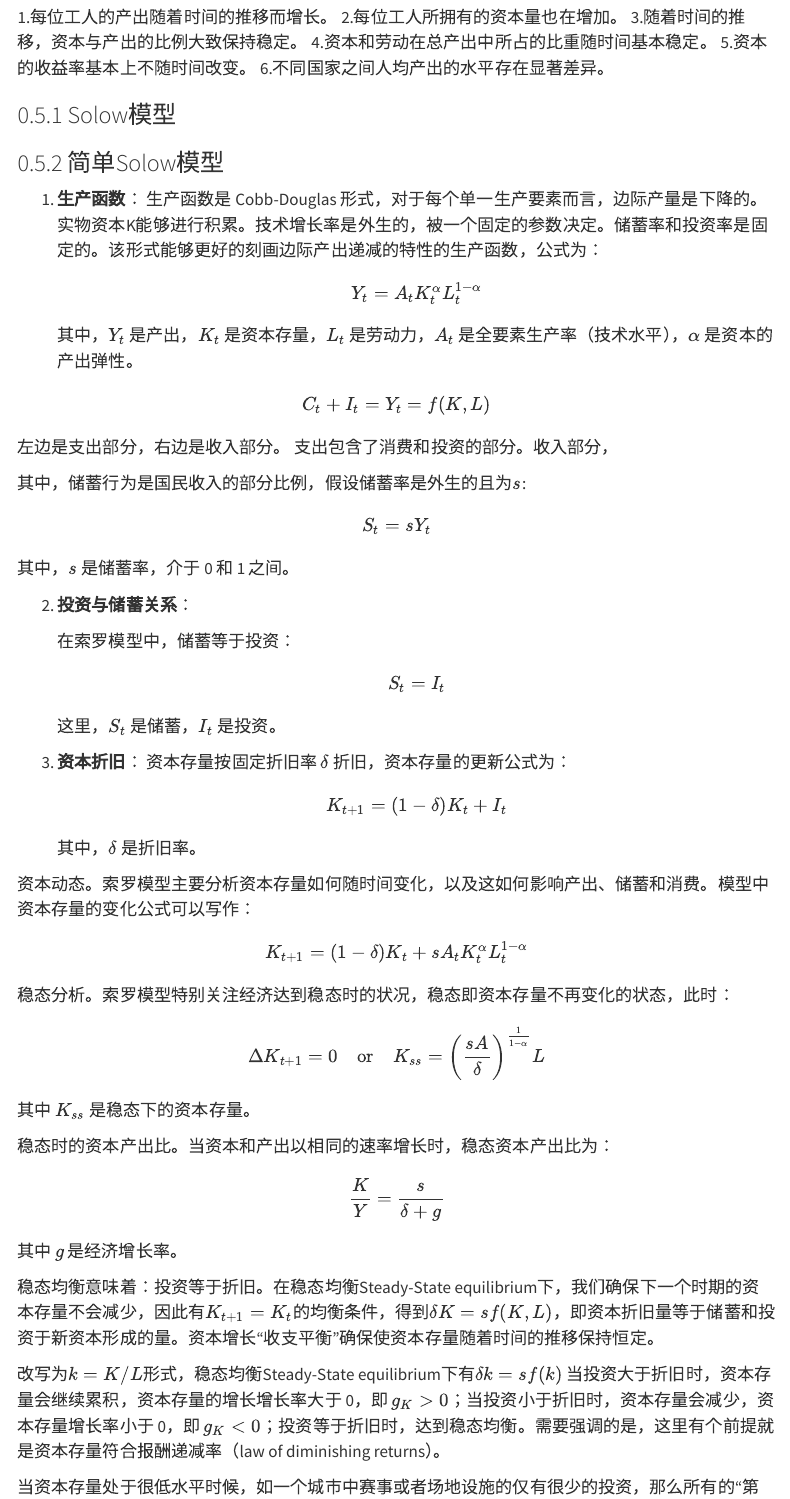
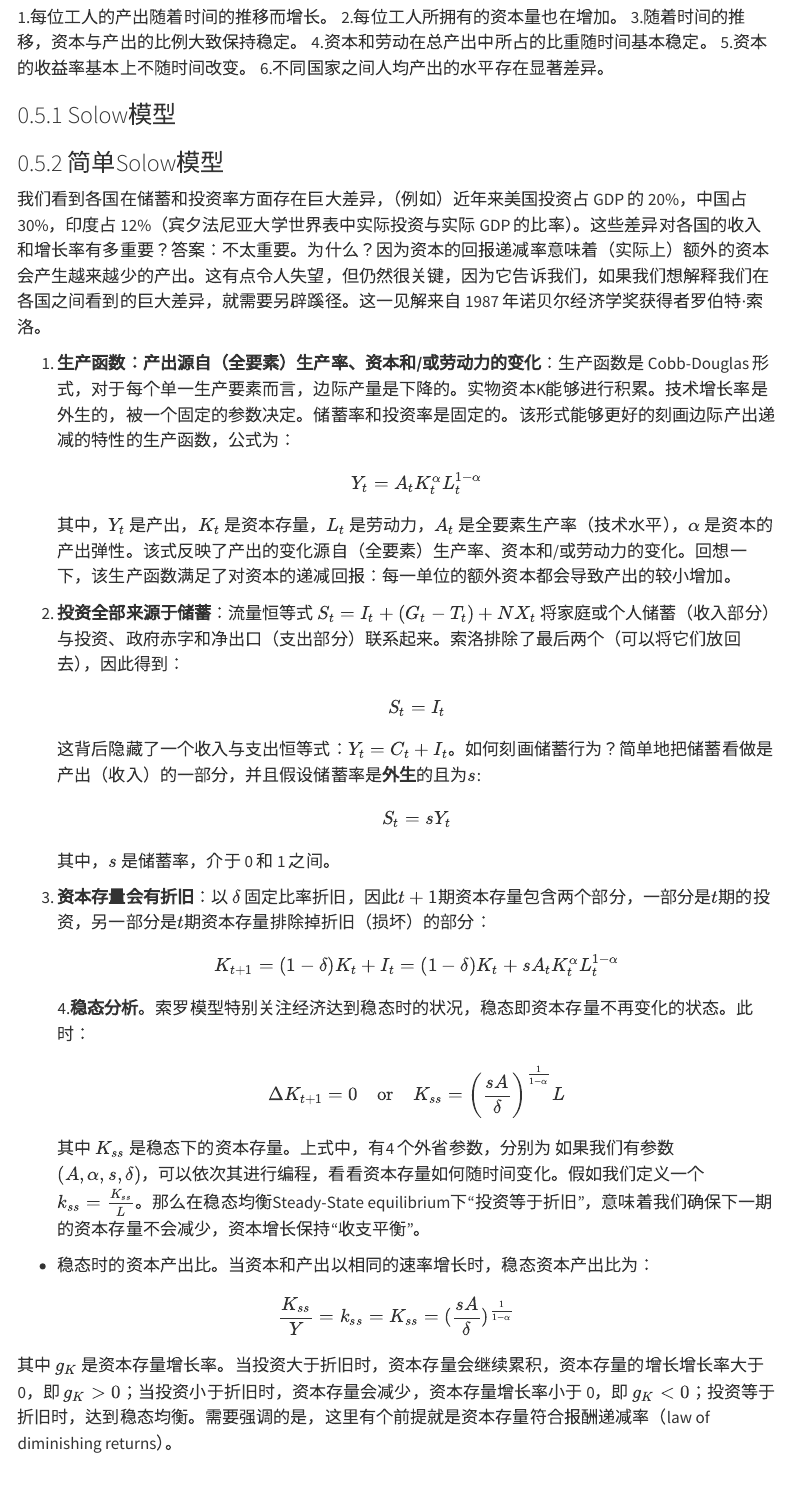
Before and after one commit to pkuzzq/Model01, a Quarto document (index.qmd): the page in a window 1100 px wide, from 5220 px down. Rendered offline with R 4.5, knitr and Pandoc in place of Quarto, with nearby package versions; menus at the side of the page are left out.

Commit message:
Update index.qmd

```diff
--- a/index.qmd
+++ b/index.qmd
@@ -170,65 +170,32 @@ Kaldor's Stylized Facts About Growth
 ### Solow模型
 ### 简单Solow模型
 
-1. **生产函数**：
-   生产函数是 Cobb-Douglas 形式，对于每个单一生产要素而言，边际产量是下降的。实物资本K能够进行积累。技术增长率是外生的，被一个固定的参数决定。储蓄率和投资率是固定的。该形式能够更好的刻画边际产出递减的特性的生产函数，公式为：
+我们看到各国在储蓄和投资率方面存在巨大差异，（例如）近年来美国投资占 GDP 的 20%，中国占 30%，印度占 12%（宾夕法尼亚大学世界表中实际投资与实际 GDP 的比率）。这些差异对各国的收入和增长率有多重要？答案：不太重要。为什么？因为资本的回报递减率意味着（实际上）额外的资本会产生越来越少的产出。这有点令人失望，但仍然很关键，因为它告诉我们，如果我们想解释我们在各国之间看到的巨大差异，就需要另辟蹊径。这一见解来自 1987 年诺贝尔经济学奖获得者罗伯特·索洛。
+
+1. **生产函数：产出源自（全要素）生产率、资本和/或劳动力的变化**：生产函数是 Cobb-Douglas 形式，对于每个单一生产要素而言，边际产量是下降的。实物资本K能够进行积累。技术增长率是外生的，被一个固定的参数决定。储蓄率和投资率是固定的。该形式能够更好的刻画边际产出递减的特性的生产函数，公式为：
    $$
    Y_t = A_t K_t^\alpha L_t^{1-\alpha}
    $$
-   其中，$Y_t$ 是产出，$K_t$ 是资本存量，$L_t$ 是劳动力，$A_t$ 是全要素生产率（技术水平），$\alpha$ 是资本的产出弹性。
+   其中，$Y_t$ 是产出，$K_t$ 是资本存量，$L_t$ 是劳动力，$A_t$ 是全要素生产率（技术水平），$\alpha$ 是资本的产出弹性。该式反映了产出的变化源自（全要素）生产率、资本和/或劳动力的变化。回想一下，该生产函数满足了对资本的递减回报：每一单位的额外资本都会导致产出的较小增加。
 
-\begin{equation}
-C_t+I_t=Y_t=f(K, L)
-\end{equation}
-
-左边是支出部分，右边是收入部分。
-支出包含了消费和投资的部分。收入部分，
-
-其中，储蓄行为是国民收入的部分比例，假设储蓄率是外生的且为$s$:
-   $$
-   S_t = sY_t
-   $$
+2. **投资全部来源于储蓄**：流量恒等式 $S_t = I_t + (G_t − T_t) + NX_t$ 将家庭或个人储蓄（收入部分）与投资、政府赤字和净出口（支出部分）联系起来。索洛排除了最后两个（可以将它们放回去），因此得到：
+   $$S_t = I_t$$
+   这背后隐藏了一个收入与支出恒等式：$Y_t = C_t + I_t$。如何刻画储蓄行为？简单地把储蓄看做是产出（收入）的一部分，并且假设储蓄率是**外生**的且为$s$:
+   $$S_t = sY_t$$
    其中，$s$ 是储蓄率，介于 0 和 1 之间。
-
-2. **投资与储蓄关系**：
-
-
-   在索罗模型中，储蓄等于投资：
-   $$
-   S_t = I_t
-   $$
-   这里，$S_t$ 是储蓄，$I_t$ 是投资。
-
-
-
-4. **资本折旧**：
-   资本存量按固定折旧率 $\delta$ 折旧，资本存量的更新公式为：
-   $$
-   K_{t+1} = (1-\delta)K_t + I_t
-   $$
-   其中，$\delta$ 是折旧率。
-
-资本动态。索罗模型主要分析资本存量如何随时间变化，以及这如何影响产出、储蓄和消费。模型中资本存量的变化公式可以写作：
-$$
-K_{t+1} = (1-\delta)K_t + sA_t K_t^\alpha L_t^{1-\alpha}
-$$
-
-稳态分析。索罗模型特别关注经济达到稳态时的状况，稳态即资本存量不再变化的状态，此时：
+3. **资本存量会有折旧**：以 $\delta$ 固定比率折旧，因此$t+1$期资本存量包含两个部分，一部分是$t$期的投资，另一部分是$t$期资本存量排除掉折旧（损坏）的部分：
+   $$K_{t+1} = (1-\delta)K_t + I_t
+             = (1-\delta)K_t + sA_t K_t^\alpha L_t^{1-\alpha}$$
+4.**稳态分析**。索罗模型特别关注经济达到稳态时的状况，稳态即资本存量不再变化的状态。此时：
 $$
 \Delta K_{t+1} = 0 \quad \text{or} \quad K_{ss} = \left(\frac{sA}{\delta}\right)^{\frac{1}{1-\alpha}}L
 $$
-其中 $K_{ss}$ 是稳态下的资本存量。
+其中 $K_{ss}$ 是稳态下的资本存量。上式中，有4 个外省参数，分别为 如果我们有参数 $(A, \alpha, s, \delta)$，可以依次其进行编程，看看资本存量如何随时间变化。假如我们定义一个 $k_{ss}=\frac{K_{ss}}{L}$。那么在稳态均衡Steady-State equilibrium下“投资等于折旧”，意味着我们确保下一期的资本存量不会减少，资本增长保持“收支平衡”。
 
-稳态时的资本产出比。当资本和产出以相同的速率增长时，稳态资本产出比为：
-$$
-\frac{K}{Y} = \frac{s}{\delta + g}
-$$
-其中 $g$ 是经济增长率。
+  - 稳态时的资本产出比。当资本和产出以相同的速率增长时，稳态资本产出比为：
 
-稳态均衡意味着：投资等于折旧。在稳态均衡Steady-State equilibrium下，我们确保下一个时期的资本存量不会减少，因此有$K_{t+1}=K_t$的均衡条件，得到$δK=sf(K,L)$，即资本折旧量等于储蓄和投资于新资本形成的量。资本增长“收支平衡”确保使资本存量随着时间的推移保持恒定。
-
-改写为$k=K/L$形式，稳态均衡Steady-State equilibrium下有$δk=sf(k)$
-当投资大于折旧时，资本存量会继续累积，资本存量的增长增长率大于 0，即 $g_K>0$；当投资小于折旧时，资本存量会减少，资本存量增长率小于 0，即 $g_K<0$；投资等于折旧时，达到稳态均衡。需要强调的是，这里有个前提就是资本存量符合报酬递减率（law of  diminishing returns）。
+  $$\frac{K_{ss}}{Y}=k_{ss} =K_{ss} = (\frac{sA}{\delta})^{\frac{1}{1-\alpha}}$$
+  其中 $g_K$ 是资本存量增长率。当投资大于折旧时，资本存量会继续累积，资本存量的增长增长率大于 0，即 $g_K>0$；当投资小于折旧时，资本存量会减少，资本存量增长率小于 0，即 $g_K<0$；投资等于折旧时，达到稳态均衡。需要强调的是，这里有个前提就是资本存量符合报酬递减率（law of  diminishing returns）。
 
 当资本存量处于很低水平时候，如一个城市中赛事或者场地设施的仅有很少的投资，那么所有的“第一次”的资本存量就能够带来更大的实物资本的边际产量 $MP_K$。这个时候的资本存量一方面对产出边际贡献度更大一些，随之带来的是投资额度的增加，这进一步加快了资本的积累。另一方面，此时的资本折旧水平相对较低，新购买的实物资本能够带来更多产出，而不是替代、翻修、更新已有的资本。但是当资本存量积累到一定规模后，社会中需要修缮的资本比重越来越高，在报酬递减率的影响下，实物资本对生产带来的边际作用越来越小。
 
```
